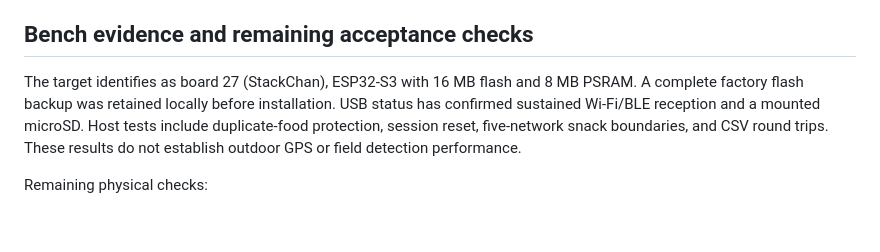
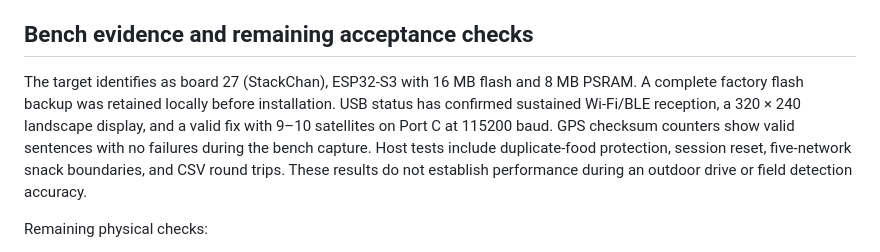
Before and after one commit to valleytechsolutions/Dash-Chan, a Markdown page: docs/DEVELOPMENT.md, the part around the change. Drawn GitHub-style; blank space fills up the shorter version.

```diff
--- a/docs/DEVELOPMENT.md
+++ b/docs/DEVELOPMENT.md
@@ -20,7 +20,7 @@ Nutrition is credited only after a Wi-Fi row passes the session/fix checks and i
 
 ## Bench evidence and remaining acceptance checks
 
-The target identifies as board 27 (StackChan), ESP32-S3 with 16 MB flash and 8 MB PSRAM. A complete factory flash backup was retained locally before installation. USB status has confirmed sustained Wi-Fi/BLE reception and a mounted microSD. Host tests include duplicate-food protection, session reset, five-network snack boundaries, and CSV round trips. These results do not establish outdoor GPS or field detection performance.
+The target identifies as board 27 (StackChan), ESP32-S3 with 16 MB flash and 8 MB PSRAM. A complete factory flash backup was retained locally before installation. USB status has confirmed sustained Wi-Fi/BLE reception, a 320 × 240 landscape display, and a valid fix with 9–10 satellites on Port C at 115200 baud. GPS checksum counters show valid sentences with no failures during the bench capture. Host tests include duplicate-food protection, session reset, five-network snack boundaries, and CSV round trips. These results do not establish performance during an outdoor drive or field detection accuracy.
 
 Remaining physical checks:
 
```
Also changed, not shown: README.md (+3 -1 lines), docs/HARDWARE.md (+1 -1 lines), media/device-buddies.png (added), 2 other files.
